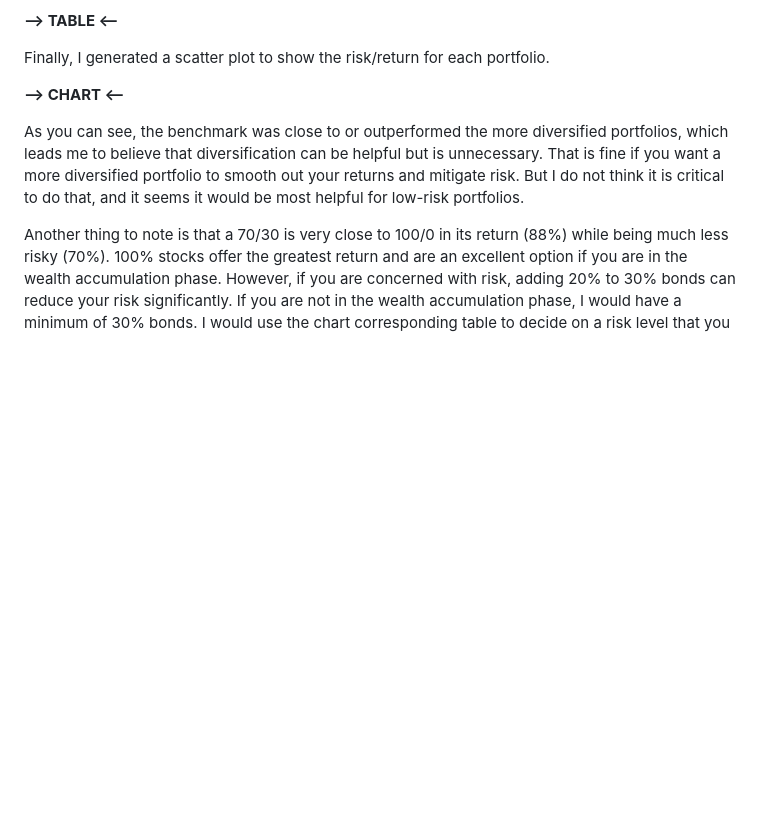
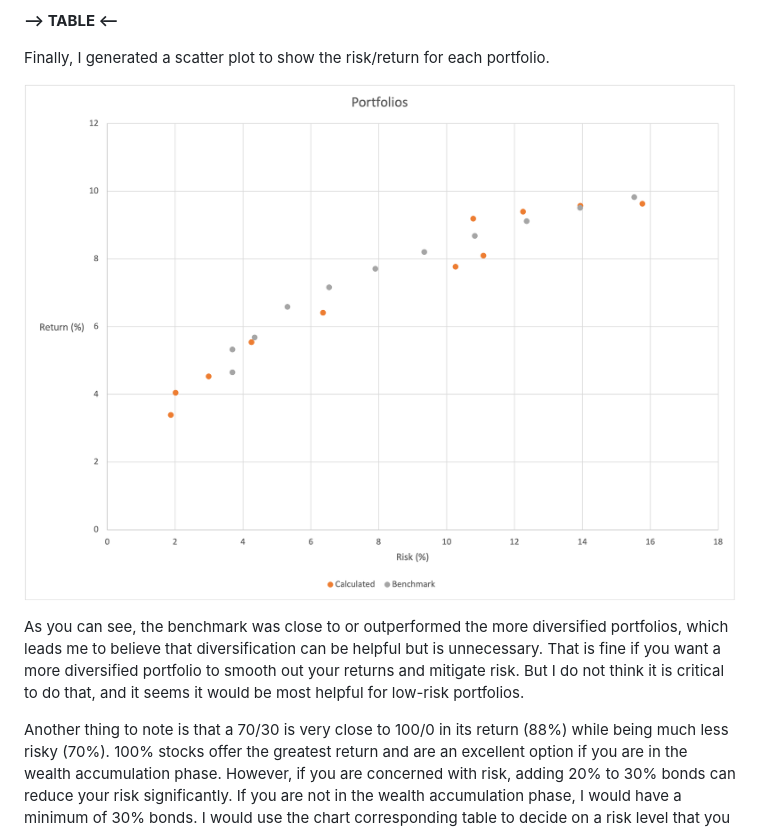
Before and after one commit to psrearick/philliprearick, a Markdown page: src/posts/portfolio-asset-allocation.md, the part around the change. Drawn GitHub-style; pictures changed too: src/resources/images/PortfolioScatterChart.png (added); blank space fills up the shorter version.

```diff
--- a/src/posts/portfolio-asset-allocation.md
+++ b/src/posts/portfolio-asset-allocation.md
@@ -247,7 +247,7 @@ I used the portfolio backtest tool again, plugging in the weights for each asset
 
 Finally, I generated a scatter plot to show the risk/return for each portfolio.
 
-**—\> CHART \<—**
+![Portfolio Scatter Chart](../resources/images/PortfolioScatterChart.png)
 
 As you can see, the benchmark was close to or outperformed the more diversified portfolios, which leads me to believe that diversification can be helpful but is unnecessary. That is fine if you want a more diversified portfolio to smooth out your returns and mitigate risk. But I do not think it is critical to do that, and it seems it would be most helpful for low-risk portfolios.
 
```
